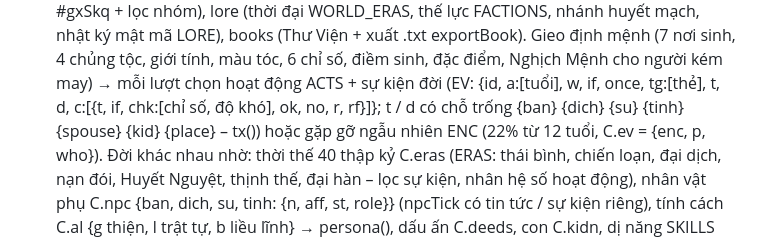
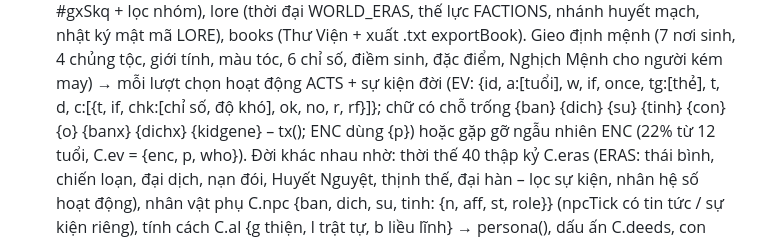
Before and after one commit to KharonBalaur/npd-dashboard, a Markdown page: CLAUDE.md, the part around the change. Drawn GitHub-style.

Commit message:
CLAUDE.md: sửa danh sách chỗ trống trong chữ sự kiện của genesis.js
Co-Authored-By: Claude Opus 5.5 <noreply@anthropic.com>
Claude-Session: https://claude.ai/code/session_01JCxdDRqxHzGD3m4EwiCJYG

```diff
--- a/CLAUDE.md
+++ b/CLAUDE.md
@@ -87,7 +87,7 @@ Ngôn ngữ giao diện: tiếng Anh / tiếng Việt; trao đổi với chủ d
   thế lực FACTIONS, nhánh huyết mạch, nhật ký mật mã LORE), books (Thư Viện + xuất .txt exportBook).
   Gieo định mệnh (7 nơi sinh, 4 chủng tộc, giới tính, màu tóc, 6 chỉ số, điềm sinh, đặc điểm, Nghịch Mệnh cho người kém may)
   → mỗi lượt chọn hoạt động ACTS + sự kiện đời (EV: {id, a:[tuổi], w, if, once, tg:[thẻ], t, d, c:[{t, if, chk:[chỉ số, độ khó],
-  ok, no, r, rf}]}; t / d có chỗ trống {ban} {dich} {su} {tinh} {spouse} {kid} {place} – tx()) hoặc gặp gỡ ngẫu nhiên ENC (22% từ
+  ok, no, r, rf}]}; chữ có chỗ trống {ban} {dich} {su} {tinh} {con} {o} {banx} {dichx} {kidgene} – tx(); ENC dùng {p}) hoặc gặp gỡ ngẫu nhiên ENC (22% từ
   12 tuổi, C.ev = {enc, p, who}). Đời khác nhau nhờ: thời thế 40 thập kỷ C.eras (ERAS: thái bình, chiến loạn, đại dịch, nạn đói,
   Huyết Nguyệt, thịnh thế, đại hàn – lọc sự kiện, nhân hệ số hoạt động), nhân vật phụ C.npc {ban, dich, su, tinh: {n, aff, st, role}}
   (npcTick có tin tức / sự kiện riêng), tính cách C.al {g thiện, l trật tự, b liều lĩnh} → persona(), dấu ấn C.deeds, con C.kidn,
```
